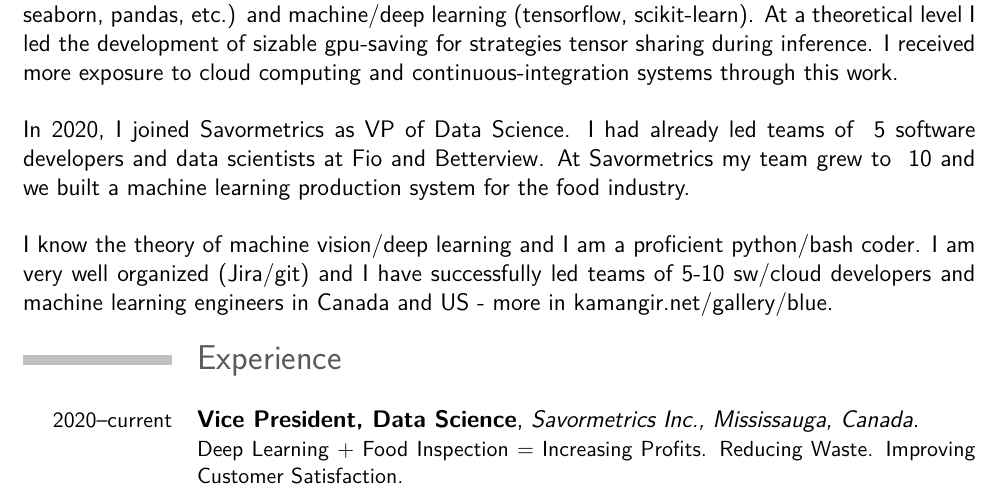
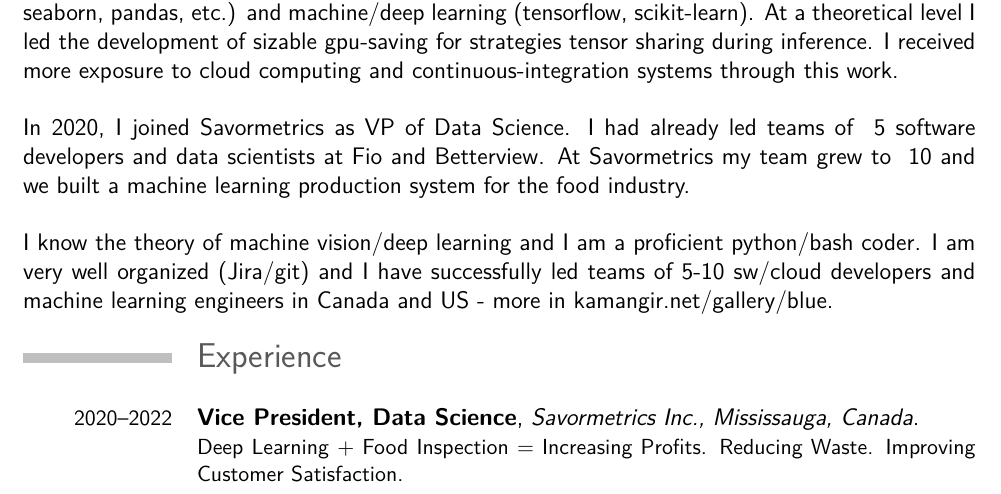
Before and after one commit to kamangir/CV, a LaTeX CV (src/cv.tex, which reads src/_experience.tex): part of page 2 of 6, cut so that both start at the same text. Compiled offline with pdfLaTeX.

Commit message:
kamangir/todo#90

```diff
--- a/src/_experience.tex
+++ b/src/_experience.tex
@@ -1,6 +1,6 @@
 \section{Experience}
 
-\cventry{2020--current}{Vice President, Data Science}{Savormetrics Inc., Mississauga, Canada}{}{}{Deep Learning + Food Inspection = Increasing Profits. Reducing Waste. Improving Customer Satisfaction.}
+\cventry{2020--2022}{Vice President, Data Science}{Savormetrics Inc., Mississauga, Canada}{}{}{Deep Learning + Food Inspection = Increasing Profits. Reducing Waste. Improving Customer Satisfaction.}
 
 \cventry{2019--2020}{Lead Data Scientist}{Betterview Marketplace, San Diego, USA}{}{}{Design, development, and deployment of a deep learning framework that consumes aerial images and other types of data relevant to the insurance industry and produces property insights.}
 
```
Also changed, not shown: src/_revision.tex (+1 -1 lines), arash-abadpour-resume-full.pdf, arash-abadpour-resume.pdf.
